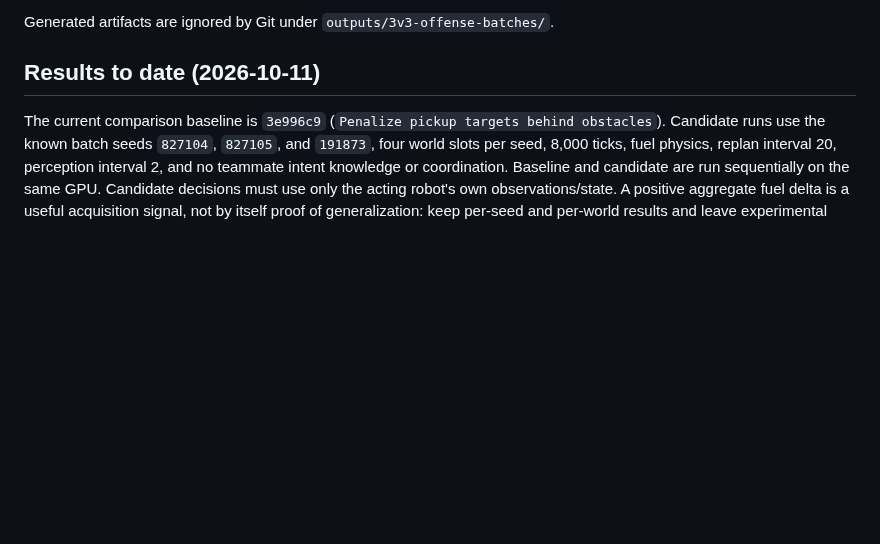
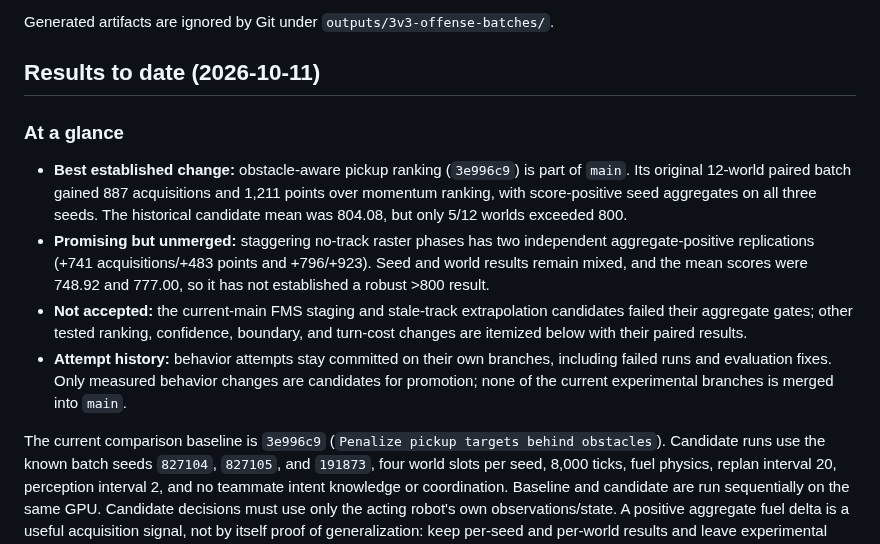
Before and after one commit to MECO-Robotics/AutoDrive, a Markdown page: docs/3v3-offense-batch-comparisons.md, the part around the change. Rendered like a GitHub page; blank space fills up the shorter version.

Commit message:
Summarize established offense experiment results

```diff
--- a/docs/3v3-offense-batch-comparisons.md
+++ b/docs/3v3-offense-batch-comparisons.md
@@ -46,6 +46,25 @@ candidates before merging their behavior change.
 Generated artifacts are ignored by Git under `outputs/3v3-offense-batches/`.
 
 ## Results to date (2026-10-11)
+
+### At a glance
+
+- **Best established change:** obstacle-aware pickup ranking (`3e996c9`) is
+  part of `main`. Its original 12-world paired batch gained 887 acquisitions
+  and 1,211 points over momentum ranking, with score-positive seed aggregates
+  on all three seeds. The historical candidate mean was 804.08, but only 5/12
+  worlds exceeded 800.
+- **Promising but unmerged:** staggering no-track raster phases has two
+  independent aggregate-positive replications (+741 acquisitions/+483 points
+  and +796/+923). Seed and world results remain mixed, and the mean scores
+  were 748.92 and 777.00, so it has not established a robust >800 result.
+- **Not accepted:** the current-main FMS staging and stale-track extrapolation
+  candidates failed their aggregate gates; other tested ranking, confidence,
+  boundary, and turn-cost changes are itemized below with their paired results.
+- **Attempt history:** behavior attempts stay committed on their own branches,
+  including failed runs and evaluation fixes. Only measured behavior changes
+  are candidates for promotion; none of the current experimental branches is
+  merged into `main`.
 
 The current comparison baseline is `3e996c9` (`Penalize pickup targets behind
 obstacles`). Candidate runs use the known batch seeds `827104`, `827105`, and
```
